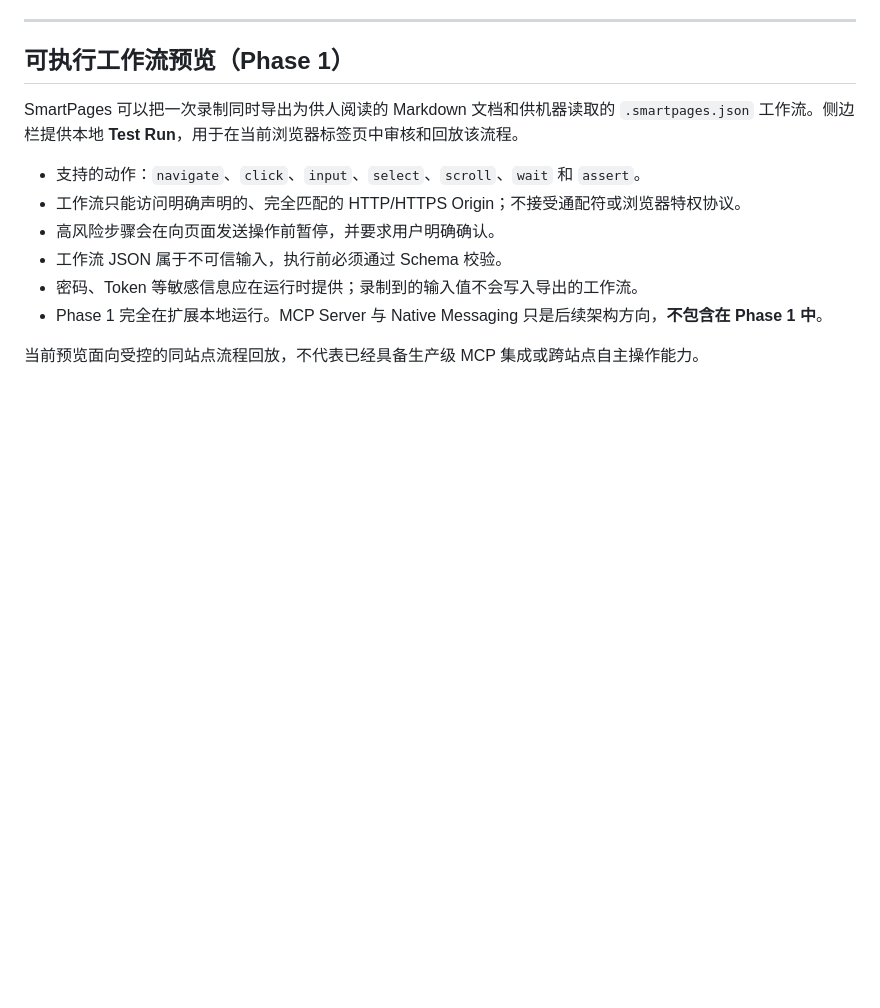
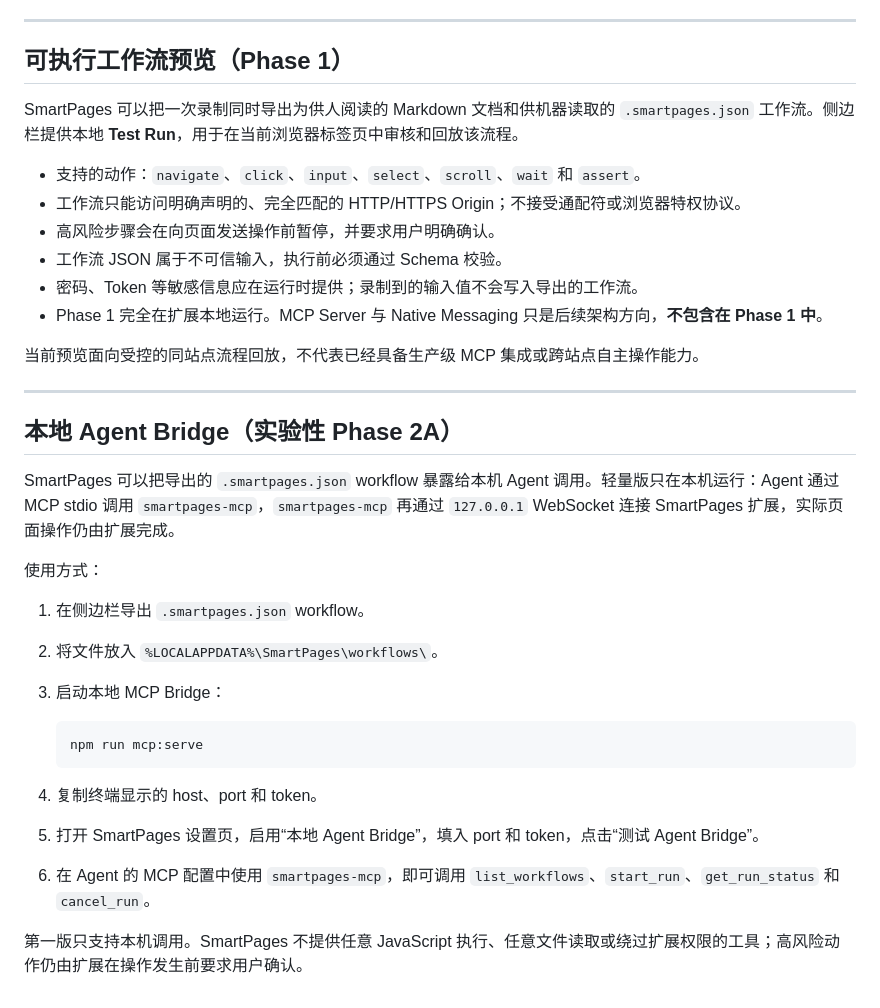
Before and after one commit to Teddy9710/smartpages, a Markdown page: README.md, the part around the change. Rendered like a GitHub page; blank space fills up the shorter version.

````diff
--- a/README.md
+++ b/README.md
@@ -357,3 +357,25 @@ SmartPages 可以把一次录制同时导出为供人阅读的 Markdown 文档
 - Phase 1 完全在扩展本地运行。MCP Server 与 Native Messaging 只是后续架构方向，**不包含在 Phase 1 中**。
 
 当前预览面向受控的同站点流程回放，不代表已经具备生产级 MCP 集成或跨站点自主操作能力。
+
+---
+
+## 本地 Agent Bridge（实验性 Phase 2A）
+
+SmartPages 可以把导出的 `.smartpages.json` workflow 暴露给本机 Agent 调用。轻量版只在本机运行：Agent 通过 MCP stdio 调用 `smartpages-mcp`，`smartpages-mcp` 再通过 `127.0.0.1` WebSocket 连接 SmartPages 扩展，实际页面操作仍由扩展完成。
+
+使用方式：
+
+1. 在侧边栏导出 `.smartpages.json` workflow。
+2. 将文件放入 `%LOCALAPPDATA%\SmartPages\workflows\`。
+3. 启动本地 MCP Bridge：
+
+   ```bash
+   npm run mcp:serve
+   ```
+
+4. 复制终端显示的 host、port 和 token。
+5. 打开 SmartPages 设置页，启用“本地 Agent Bridge”，填入 port 和 token，点击“测试 Agent Bridge”。
+6. 在 Agent 的 MCP 配置中使用 `smartpages-mcp`，即可调用 `list_workflows`、`start_run`、`get_run_status` 和 `cancel_run`。
+
+第一版只支持本机调用。SmartPages 不提供任意 JavaScript 执行、任意文件读取或绕过扩展权限的工具；高风险动作仍由扩展在操作发生前要求用户确认。
````
Also changed, not shown: README.en.md (+22 -0 lines).
